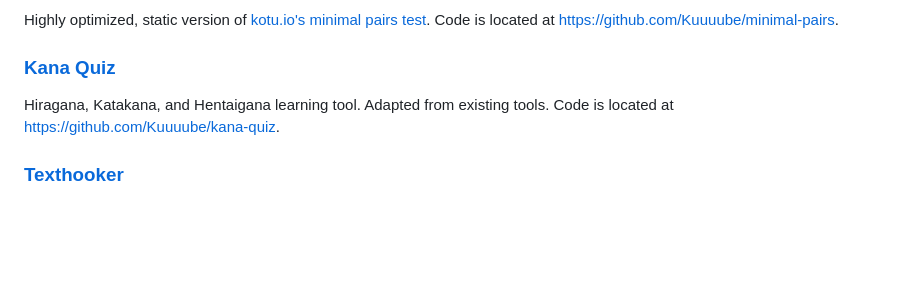
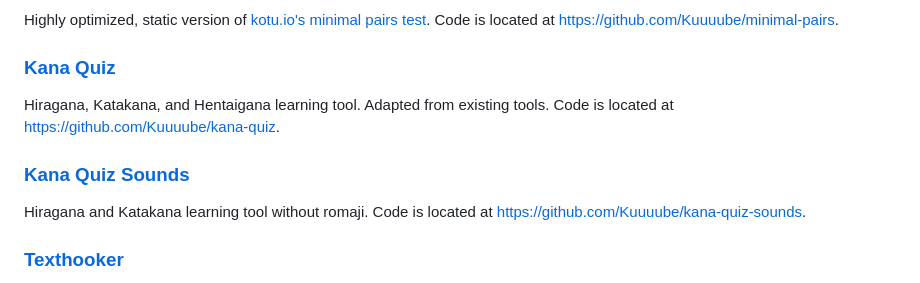
Before and after one commit to Kuuuube/Kuuuube.github.io, a Markdown page: README.md, the part around the change. Rendered like a GitHub page; blank space fills up the shorter version.

Commit message:
Add Kana Quiz Sounds to readme

```diff
--- a/README.md
+++ b/README.md
@@ -68,6 +68,10 @@ Highly optimized, static version of [kotu.io's minimal pairs test](https://kotu.
 
 Hiragana, Katakana, and Hentaigana learning tool. Adapted from existing tools. Code is located at https://github.com/Kuuuube/kana-quiz.
 
+### [Kana Quiz Sounds](https://kuuuube.github.io/kana-quiz-sounds)
+
+Hiragana and Katakana learning tool without romaji. Code is located at https://github.com/Kuuuube/kana-quiz-sounds.
+
 ### [Texthooker](https://kuuuube.github.io/texthooker)
 
 Mirror of Anacreon's texthooker page for when it has issues causing downtime. For users looking for a texthooker page, I recommend the more fully featured [Renji's Texthooker UI](https://renji-xd.github.io/texthooker-ui/) (download for local use here: https://raw.githubusercontent.com/Renji-XD/texthooker-ui/refs/heads/main/docs/index.html).
```
